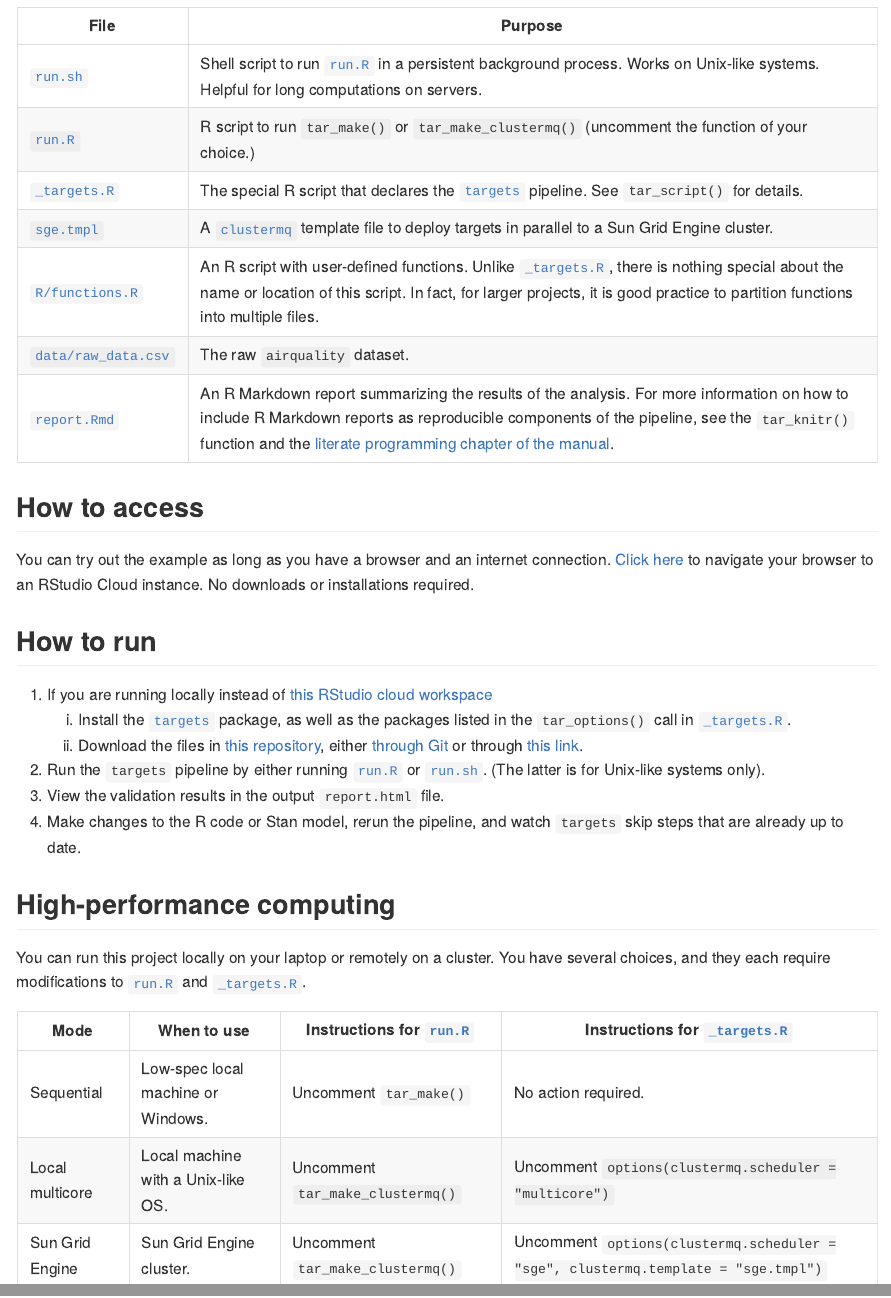
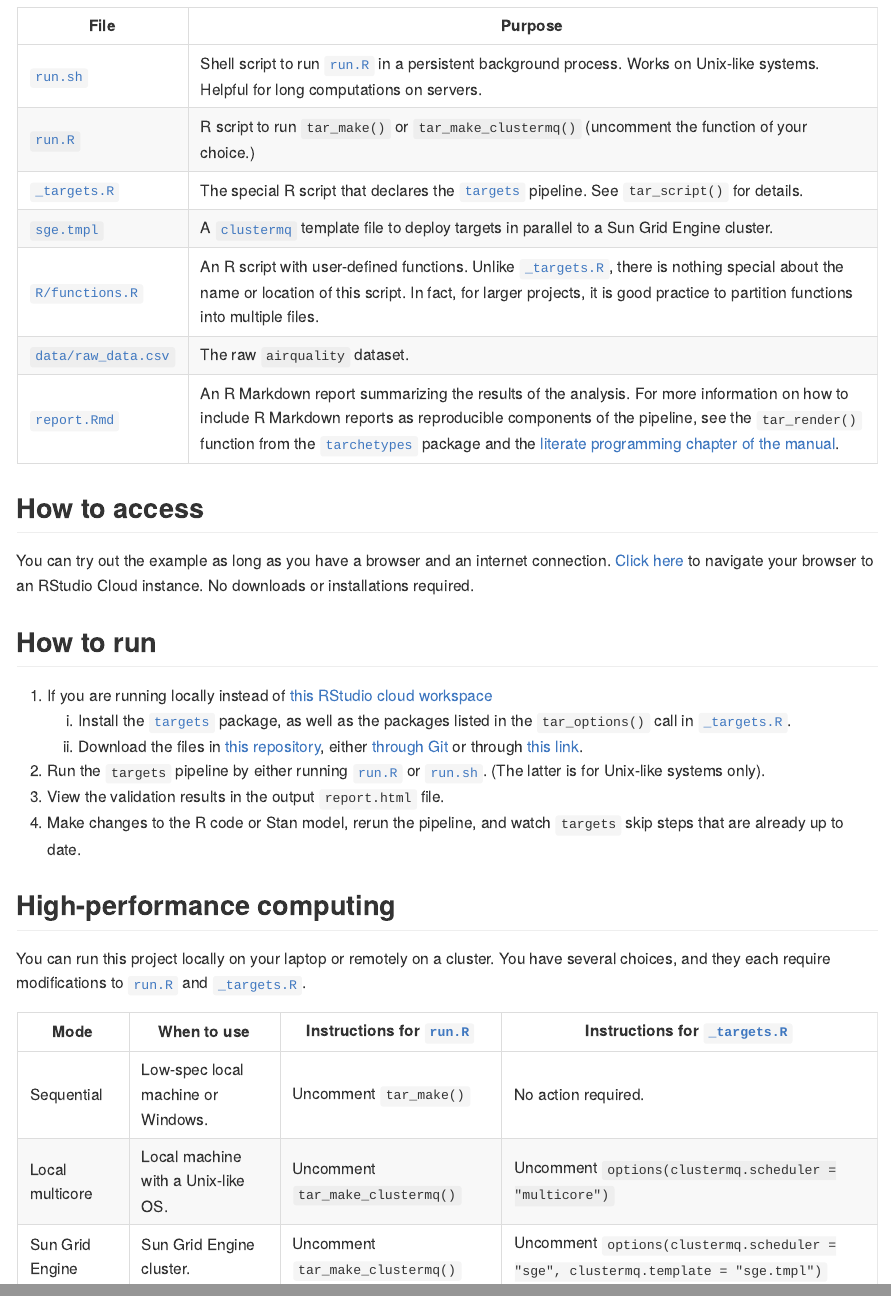
Before and after one commit to wlandau/targets-minimal, an R Markdown document (README.Rmd): the page in a window 1100 px wide, from 1210 px down, and a second part further down, joined at a grey line. The pictures show the output file README.md that the author committed with the source, drawn offline in the style of GitHub; badge pictures from the web are left out.

Commit message:
Replace tar_knitr() refs

```diff
--- a/README.Rmd
+++ b/README.Rmd
@@ -51,7 +51,7 @@ File | Purpose
 [`sge.tmpl`](https://github.com/wlandau/targets-minimal/blob/master/sge.tmpl) | A [`clustermq`](https://github.com/mschubert/clustermq) template file to deploy targets in parallel to a Sun Grid Engine cluster.
 [`R/functions.R`](https://github.com/wlandau/targets-minimal/blob/master/R/functions.R) | An R script with user-defined functions. Unlike [`_targets.R`](https://github.com/wlandau/targets-minimal/blob/master/_targets.R), there is nothing special about the name or location of this script. In fact, for larger projects, it is good practice to partition functions into multiple files.
 [`data/raw_data.csv`](https://github.com/wlandau/targets-minimal/blob/master/data/raw_data.csv) | The raw `airquality` dataset.
-[`report.Rmd`](https://github.com/wlandau/targets-minimal/blob/master/report.Rmd) | An R Markdown report summarizing the results of the analysis. For more information on how to include R Markdown reports as reproducible components of the pipeline, see the `tar_knitr()` function and the [literate programming chapter of the manual](https://wlandau.github.io/targets-manual/files.html#literate-programming).
+[`report.Rmd`](https://github.com/wlandau/targets-minimal/blob/master/report.Rmd) | An R Markdown report summarizing the results of the analysis. For more information on how to include R Markdown reports as reproducible components of the pipeline, see the `tar_render()` function from the [`tarchetypes`](https://wlandau.github.io/tarchetypes) package and the [literate programming chapter of the manual](https://wlandau.github.io/targets-manual/files.html#literate-programming).
 
 ## How to access
 
--- a/report.Rmd
+++ b/report.Rmd
@@ -10,7 +10,7 @@ options(tidyverse.quiet = TRUE)
 
 This report contains the results of a minimal `targets` data analysis pipeline. We reference our targets with `tar_load()` and `tar_read()`. This ensures
 
-1. Because of the `tar_knitr()` call (see `_targets.R`) `targets` automatically detects the dependencies of this report and rebuilds it when its dependencies change.
+1. Because of the `tar_render()` function from the [`tarchetypes`](https://wlandau.github.io/tarchetypes) package (see `_targets.R`) `targets` automatically detects the dependencies of this report and rebuilds it when its dependencies change.
 1. We can run the report by itself if the targets are already in the `_targets/` data store.
 
 Here is our fitted regression model of ozone versus wind and temperature.
```
Also changed, not shown: README.md.
